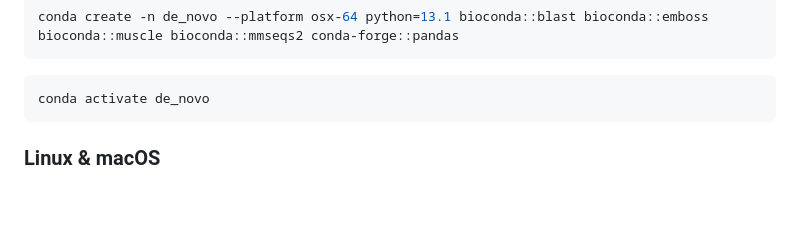
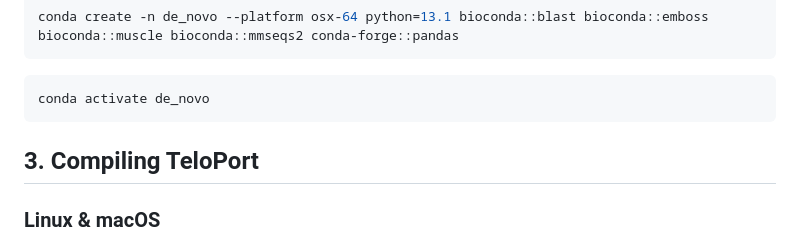
Before and after one commit to TrStans606/DeNovoTelomereMiner, a Markdown page: README.md, the part around the change. Rendered like a GitHub page; blank space fills up the shorter version.

````diff
--- a/README.md
+++ b/README.md
@@ -89,7 +89,7 @@ conda create -n de_novo --platform osx-64 python=13.1 bioconda::blast bioconda::
 ```shell
 conda activate de_novo
 ```
-
+## 3. Compiling TeloPort
 ### Linux & macOS
 
 TeloPort20XX needs to be compiled from source. To aid in this, there is the install.sh script. This does require a C++ compiler and has been tested on GCC and Apple clang.
````
